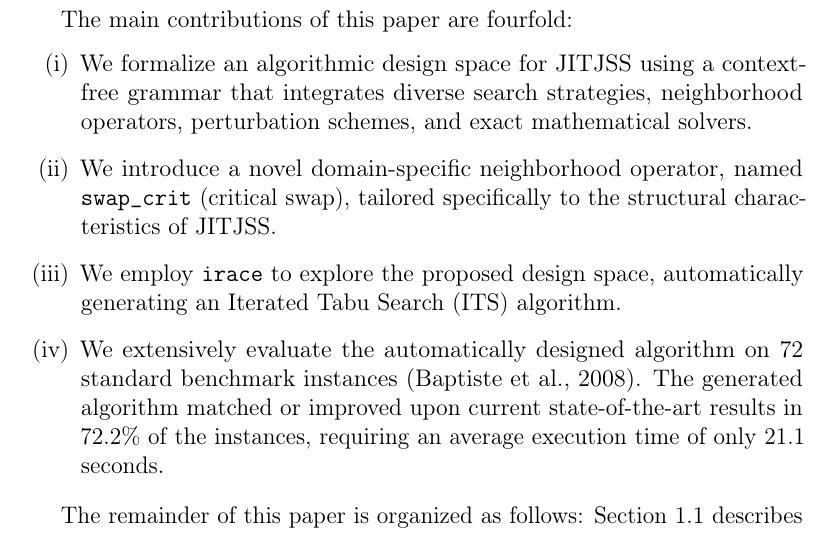
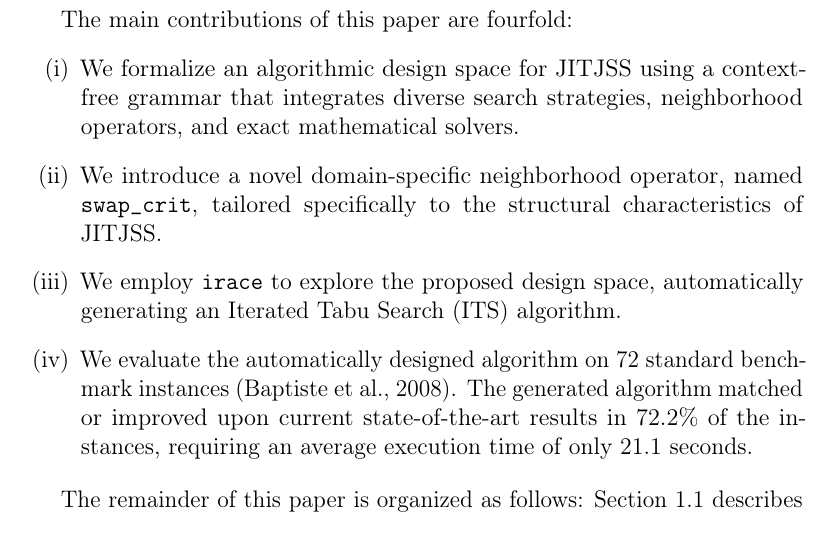
Before and after one commit to maiconpml/jitjss-artigo, a LaTeX paper (elsarticle/elsarticle-template-harv.tex, which reads elsarticle/introduction.tex): part of page 3 of 24, cut so that both start at the same text. Compiled offline with pdfLaTeX.

Commit message:
Improve introduction

```diff
--- a/elsarticle/introduction.tex
+++ b/elsarticle/introduction.tex
@@ -27,10 +27,10 @@ This paper addresses this research gap by investigating whether automated algori
 
 The main contributions of this paper are fourfold:
 \begin{enumerate}[(i)]
-    \item We formalize an algorithmic design space for JITJSS using a context-free grammar that integrates diverse search strategies, neighborhood operators, perturbation schemes, and exact mathematical solvers.
-    \item We introduce a novel domain-specific neighborhood operator, named \texttt{swap\_crit} (critical swap), tailored specifically to the structural characteristics of JITJSS.
+    \item We formalize an algorithmic design space for JITJSS using a context-free grammar that integrates diverse search strategies, neighborhood operators, and exact mathematical solvers.
+    \item We introduce a novel domain-specific neighborhood operator, named \texttt{swap\_crit}, tailored specifically to the structural characteristics of JITJSS.
     \item We employ \texttt{irace} to explore the proposed design space, automatically generating an Iterated Tabu Search (ITS) algorithm.
-    \item We extensively evaluate the automatically designed algorithm on 72 standard benchmark instances \citep{baptiste2008lagrangian}. The generated algorithm matched or improved upon current state-of-the-art results in 72.2\% of the instances, requiring an average execution time of only 21.1 seconds.
+    \item We evaluate the automatically designed algorithm on 72 standard benchmark instances \citep{baptiste2008lagrangian}. The generated algorithm matched or improved upon current state-of-the-art results in 72.2\% of the instances, requiring an average execution time of only 21.1 seconds.
 \end{enumerate}
 
 The remainder of this paper is organized as follows: Section~\ref{subsec:prob} describes the JITJSS problem formulation while Section~\ref{subsec:litrev} reviews the literature on JITJSS.
```
